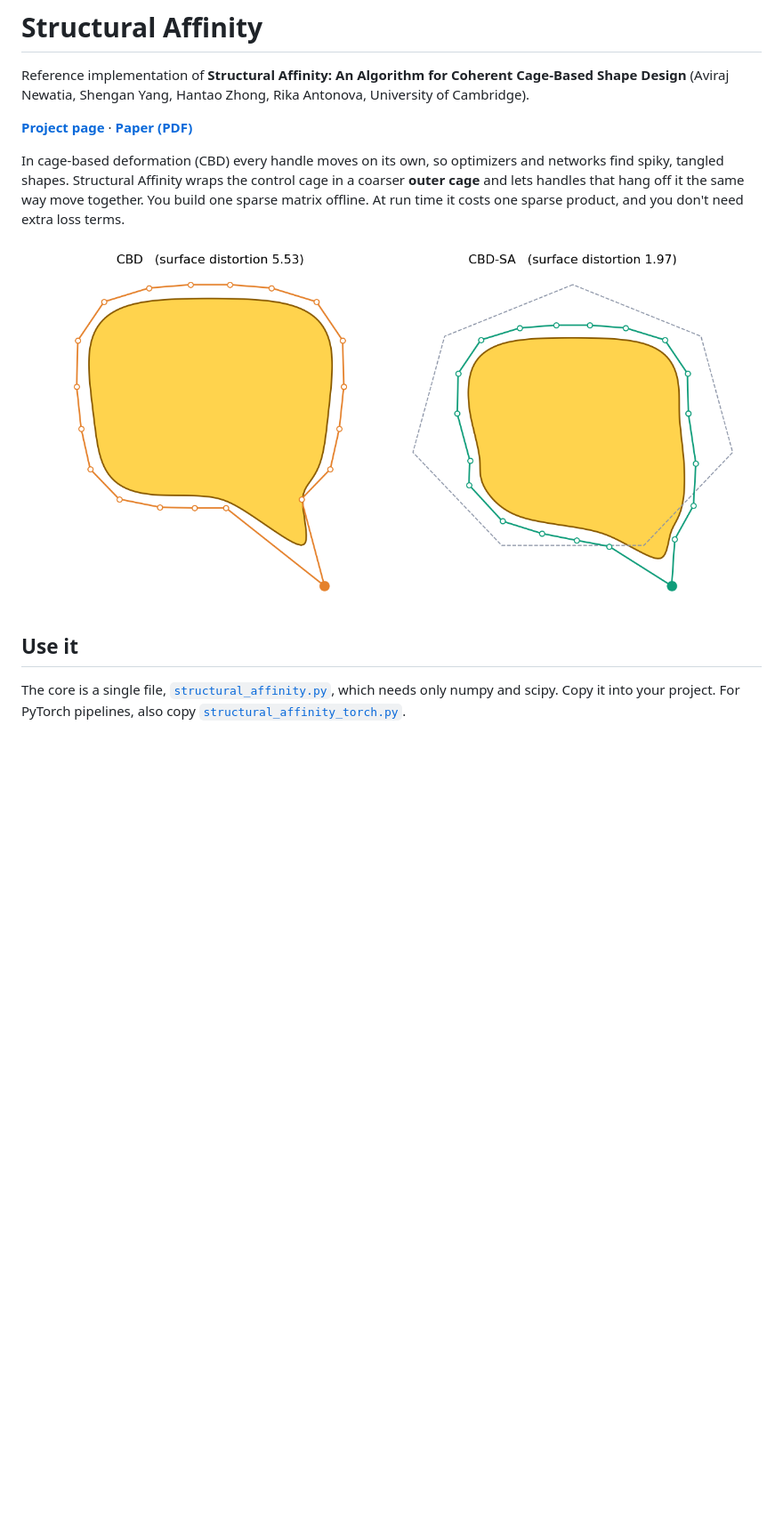
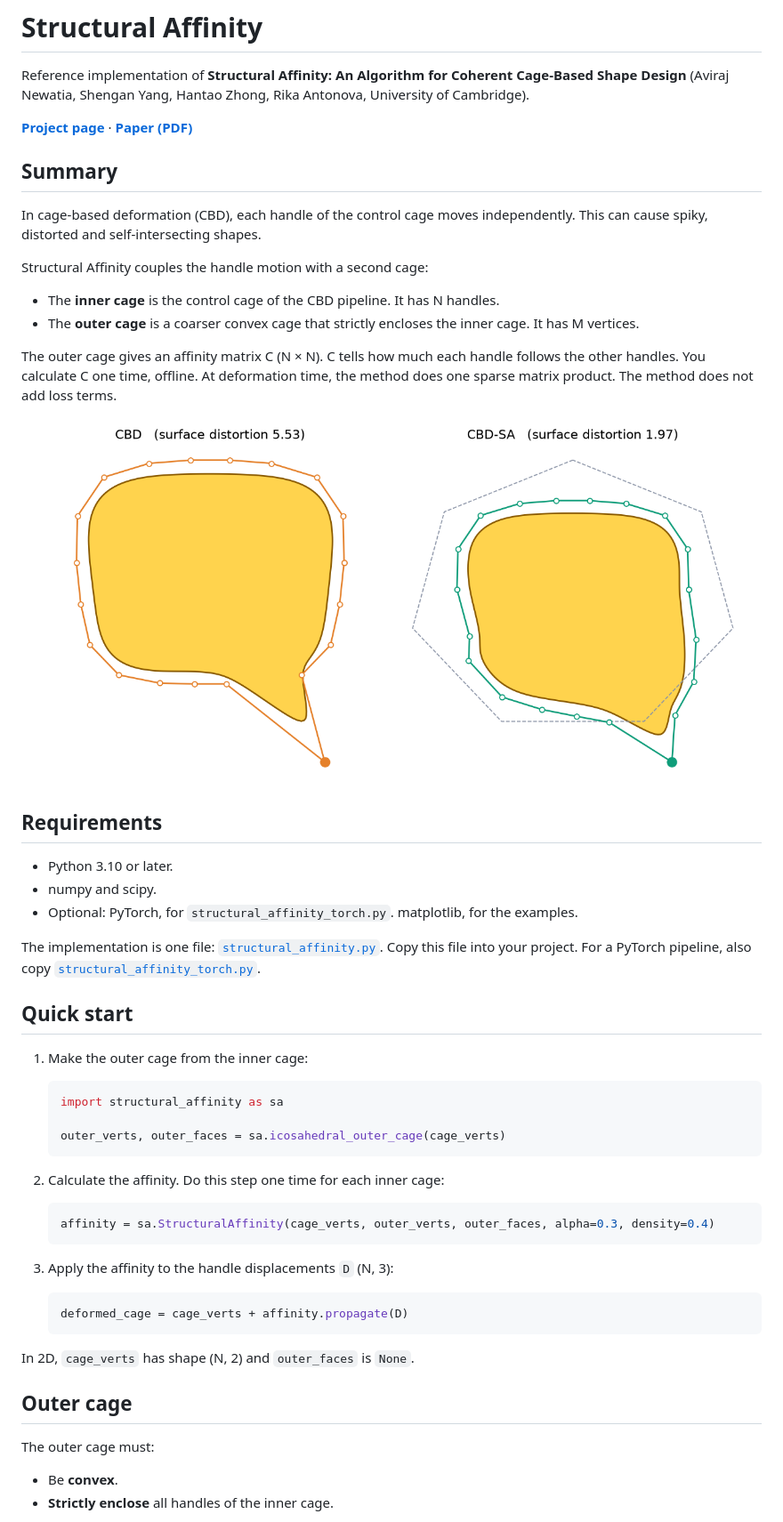
Before and after one commit to camral/structural-affinity, a Markdown page: README.md, the part around one of its changes. Shown at 89% size. GitHub-like rendering; pictures changed too: assets/quickstart_2d.png; blank space fills up the shorter version.

````diff
--- a/README.md
+++ b/README.md
@@ -6,15 +6,59 @@ Reference implementation of **Structural Affinity: An Algorithm for Coherent Cag
 **[Project page](https://camral.github.io/structural-affinity/)** ·
 **[Paper (PDF)](https://camral.github.io/structural-affinity/static/pdf/structural-affinity.pdf)**
 
-In cage-based deformation (CBD) every handle moves on its own, so optimizers and networks find spiky,
-tangled shapes. Structural Affinity wraps the control cage in a coarser **outer cage** and lets handles
-that hang off it the same way move together. You build one sparse matrix offline. At run time it costs one
-sparse product, and you don't need extra loss terms.
+## Summary
 
-![CBD vs CBD-SA, one handle pulled](assets/quickstart_2d.png)
+In cage-based deformation (CBD), each handle of the control cage moves independently. This can cause
+spiky, distorted and self-intersecting shapes.
 
-## Use it
+Structural Affinity couples the handle motion with a second cage:
 
-The core is a single file, [`structural_affinity.py`](structural_affinity.py), which needs only numpy and
-scipy. Copy it into your project. For PyTorch pipelines, also copy
-[`structural_affinity_torch.py`](structural_affinity_torch.py).
+- The **inner cage** is the control cage of the CBD pipeline. It has N handles.
+- The **outer cage** is a coarser convex cage that strictly encloses the inner cage. It has M vertices.
+
+The outer cage gives an affinity matrix C (N × N). C tells how much each handle follows the other handles.
+You calculate C one time, offline. At deformation time, the method does one sparse matrix product. The
+method does not add loss terms.
+
+![CBD and CBD-SA. One handle moves.](assets/quickstart_2d.png)
+
+## Requirements
+
+- Python 3.10 or later.
+- numpy and scipy.
+- Optional: PyTorch, for `structural_affinity_torch.py`. matplotlib, for the examples.
+
+The implementation is one file: [`structural_affinity.py`](structural_affinity.py). Copy this file into
+your project. For a PyTorch pipeline, also copy [`structural_affinity_torch.py`](structural_affinity_torch.py).
+
+## Quick start
+
+1. Make the outer cage from the inner cage:
+
+   ```python
+   import structural_affinity as sa
+
+   outer_verts, outer_faces = sa.icosahedral_outer_cage(cage_verts)
+   ```
+
+2. Calculate the affinity. Do this step one time for each inner cage:
+
+   ```python
+   affinity = sa.StructuralAffinity(cage_verts, outer_verts, outer_faces, alpha=0.3, density=0.4)
+   ```
+
+3. Apply the affinity to the handle displacements `D` (N, 3):
+
+   ```python
+   deformed_cage = cage_verts + affinity.propagate(D)
+   ```
+
+In 2D, `cage_verts` has shape (N, 2) and `outer_faces` is `None`.
+
+## Outer cage
+
+The outer cage must:
+
+- Be **convex**.
+- **Strictly enclose** all handles of the inner cage.
+
````
Also changed, not shown: other parts of README.md (+125 -78 lines), assets/mesh_3d.png, 10 other files.
